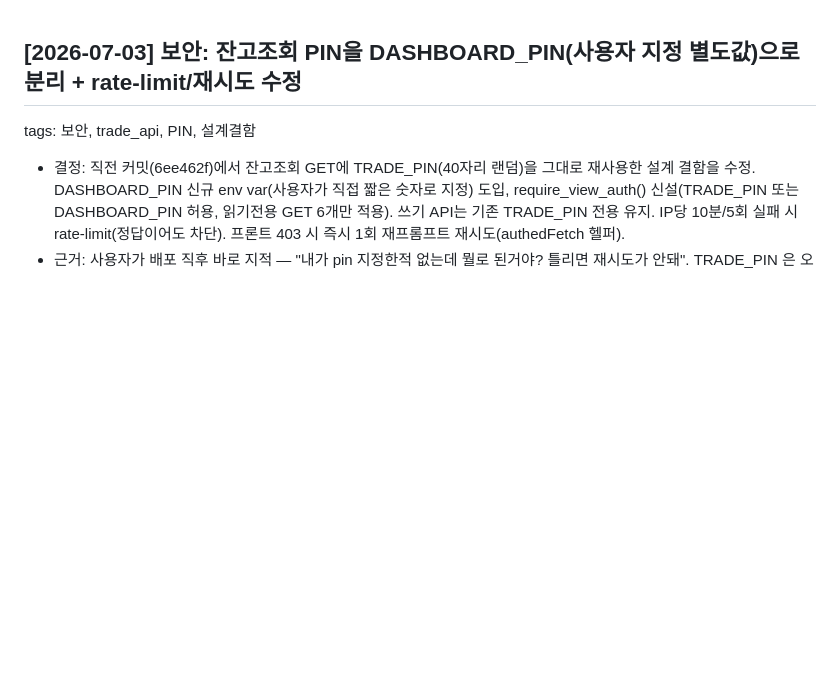
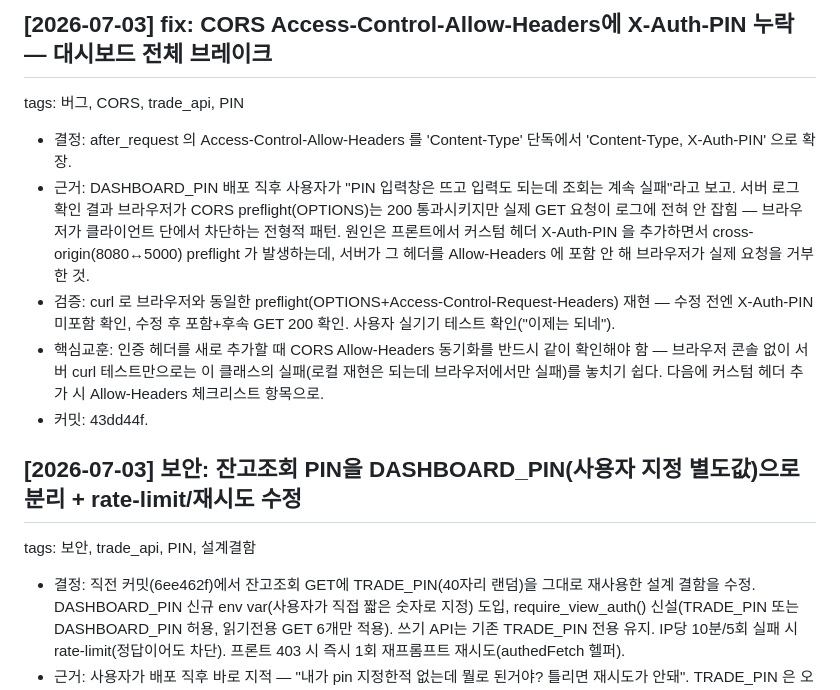
Before and after one commit to Gyumin5/MoneyFlow, a Markdown page: history.md, the part around the change. GitHub-like rendering; blank space fills up the shorter version.

Commit message:
history.md: CORS X-Auth-PIN 누락 버그 ADR 기록
Co-Authored-By: Claude Opus 4.8 <noreply@anthropic.com>

```diff
--- a/history.md
+++ b/history.md
@@ -1,3 +1,11 @@
+## [2026-07-03] fix: CORS Access-Control-Allow-Headers에 X-Auth-PIN 누락 — 대시보드 전체 브레이크
+tags: 버그, CORS, trade_api, PIN
+- 결정: after_request 의 Access-Control-Allow-Headers 를 'Content-Type' 단독에서 'Content-Type, X-Auth-PIN' 으로 확장.
+- 근거: DASHBOARD_PIN 배포 직후 사용자가 "PIN 입력창은 뜨고 입력도 되는데 조회는 계속 실패"라고 보고. 서버 로그 확인 결과 브라우저가 CORS preflight(OPTIONS)는 200 통과시키지만 실제 GET 요청이 로그에 전혀 안 잡힘 — 브라우저가 클라이언트 단에서 차단하는 전형적 패턴. 원인은 프론트에서 커스텀 헤더 X-Auth-PIN 을 추가하면서 cross-origin(8080↔5000) preflight 가 발생하는데, 서버가 그 헤더를 Allow-Headers 에 포함 안 해 브라우저가 실제 요청을 거부한 것.
+- 검증: curl 로 브라우저와 동일한 preflight(OPTIONS+Access-Control-Request-Headers) 재현 — 수정 전엔 X-Auth-PIN 미포함 확인, 수정 후 포함+후속 GET 200 확인. 사용자 실기기 테스트 확인("이제는 되네").
+- 핵심교훈: 인증 헤더를 새로 추가할 때 CORS Allow-Headers 동기화를 반드시 같이 확인해야 함 — 브라우저 콘솔 없이 서버 curl 테스트만으로는 이 클래스의 실패(로컬 재현은 되는데 브라우저에서만 실패)를 놓치기 쉽다. 다음에 커스텀 헤더 추가 시 Allow-Headers 체크리스트 항목으로.
+- 커밋: 43dd44f.
+
 ## [2026-07-03] 보안: 잔고조회 PIN을 DASHBOARD_PIN(사용자 지정 별도값)으로 분리 + rate-limit/재시도 수정
 tags: 보안, trade_api, PIN, 설계결함
 - 결정: 직전 커밋(6ee462f)에서 잔고조회 GET에 TRADE_PIN(40자리 랜덤)을 그대로 재사용한 설계 결함을 수정. DASHBOARD_PIN 신규 env var(사용자가 직접 짧은 숫자로 지정) 도입, require_view_auth() 신설(TRADE_PIN 또는 DASHBOARD_PIN 허용, 읽기전용 GET 6개만 적용). 쓰기 API는 기존 TRADE_PIN 전용 유지. IP당 10분/5회 실패 시 rate-limit(정답이어도 차단). 프론트 403 시 즉시 1회 재프롬프트 재시도(authedFetch 헬퍼).
```
